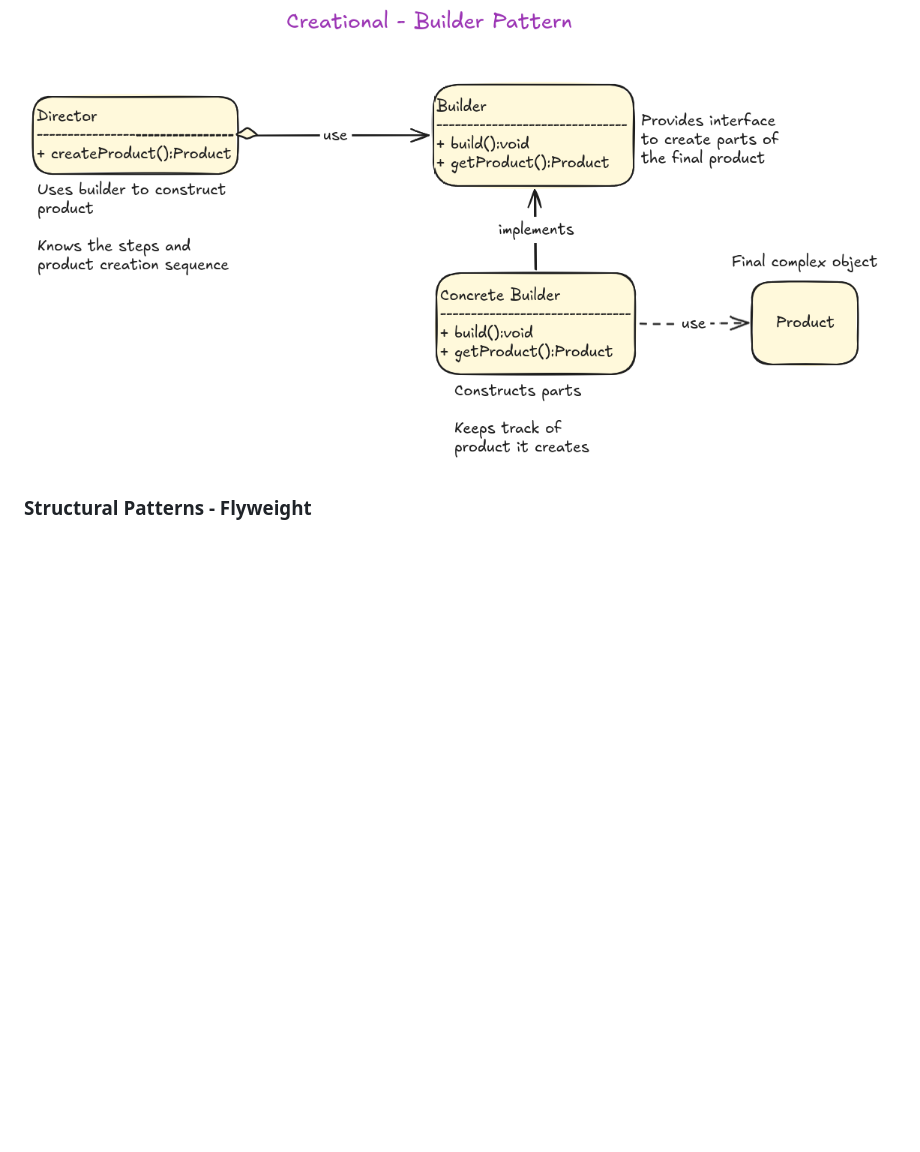
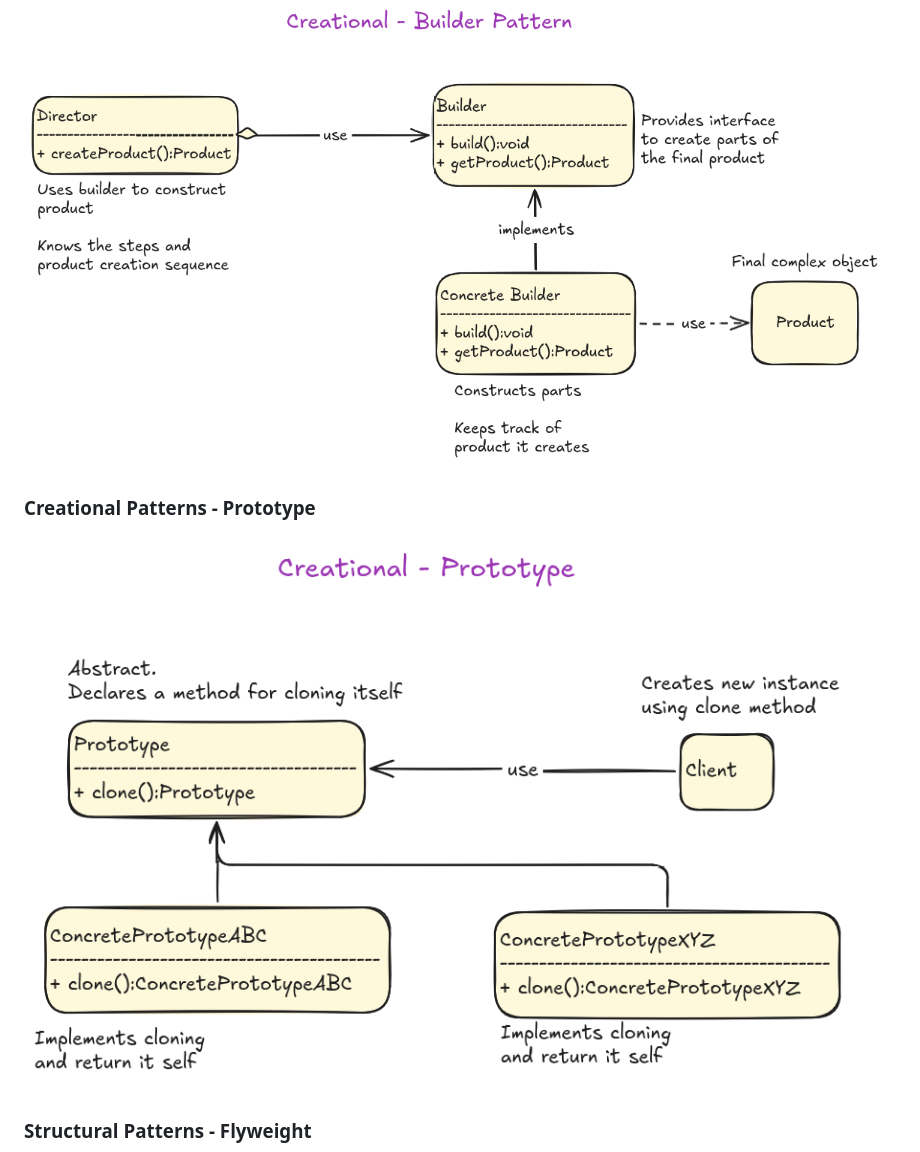
Before and after one commit to buraksenyurt/enterprise-patterns-with-java, a Markdown page: README.md, the part around the change. GitHub-like rendering; pictures changed too: images/PrototypePatternUml.png (added); blank space fills up the shorter version.

Commit message:
Add Prototype pattern diagram to README

```diff
--- a/README.md
+++ b/README.md
@@ -38,6 +38,10 @@ Yardımcı diagramlar.
 ### Creational Patterns - Builder
 
 ![Builder](./images/BuilderPatternUml.png)
+
+### Creational Patterns - Prototype
+
+![Prototype Pattern](./images/PrototypePatternUml.png)
 
 ### Structural Patterns - Flyweight
 
```
